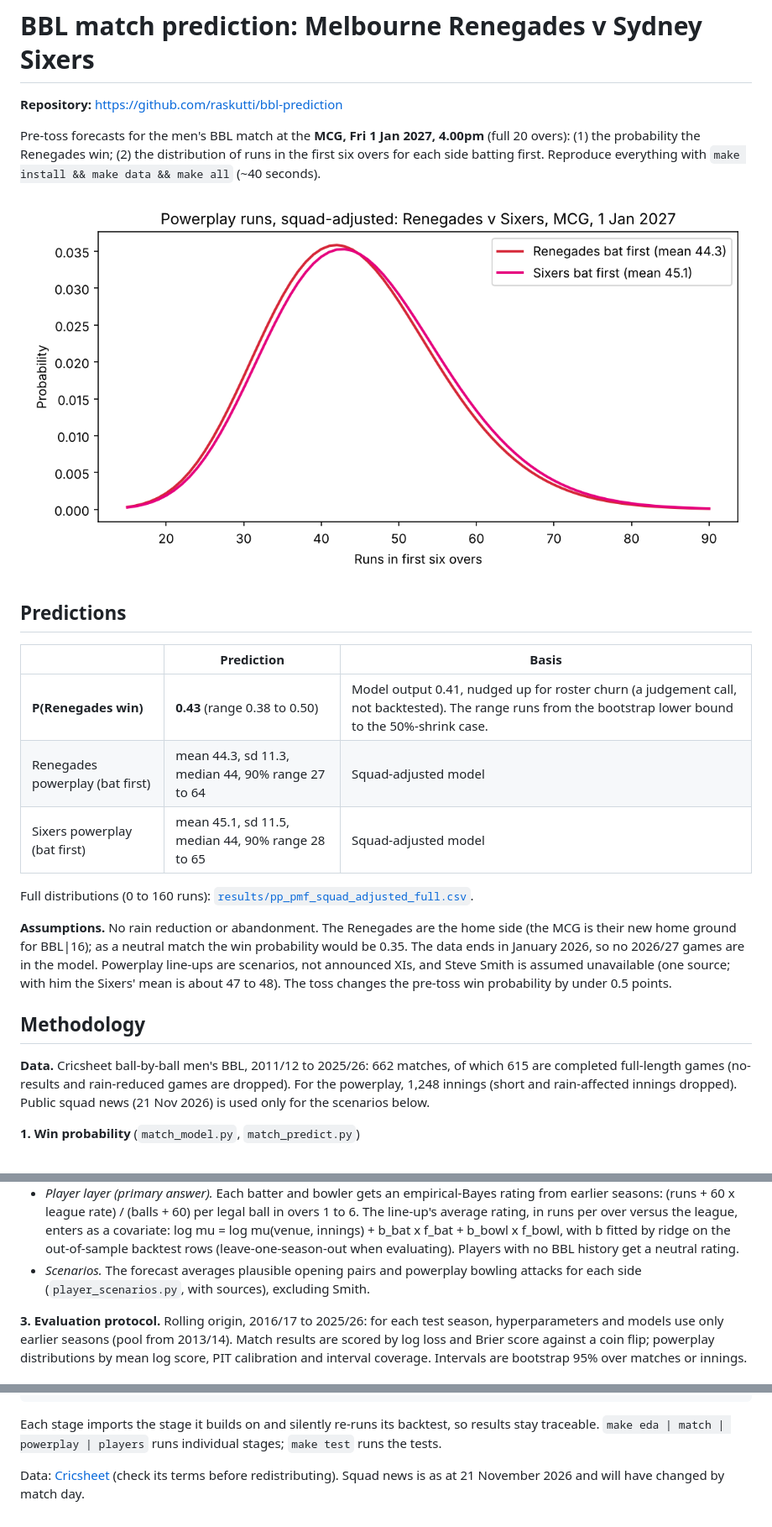
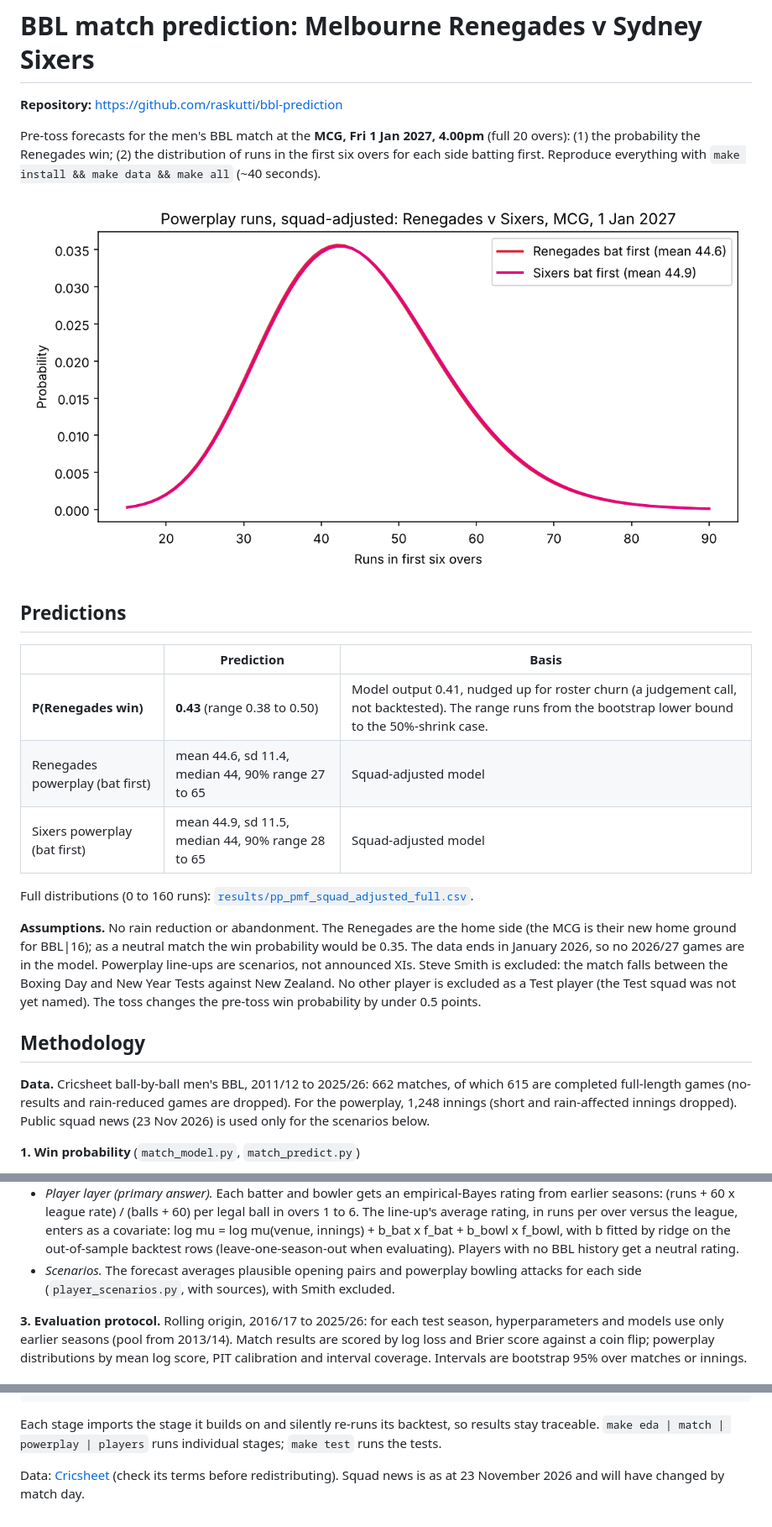
Before and after one commit to raskutti/bbl-prediction, a Markdown page: README.md, 3 parts joined by grey strips. Shown at 84% size. GitHub-like rendering; pictures changed too: results/pp_distributions_squad_adjusted.png.

Commit message:
update based on expected exclusions of smith, behrendorff

```diff
--- a/README.md
+++ b/README.md
@@ -13,22 +13,22 @@ side batting first. Reproduce everything with `make install && make data && make
 | | Prediction | Basis |
 |---|---|---|
 | **P(Renegades win)** | **0.43** (range 0.38 to 0.50) | Model output 0.41, nudged up for roster churn (a judgement call, not backtested). The range runs from the bootstrap lower bound to the 50%-shrink case. |
-| Renegades powerplay (bat first) | mean 44.3, sd 11.3, median 44, 90% range 27 to 64 | Squad-adjusted model |
-| Sixers powerplay (bat first) | mean 45.1, sd 11.5, median 44, 90% range 28 to 65 | Squad-adjusted model |
+| Renegades powerplay (bat first) | mean 44.6, sd 11.4, median 44, 90% range 27 to 65 | Squad-adjusted model |
+| Sixers powerplay (bat first) | mean 44.9, sd 11.5, median 44, 90% range 28 to 65 | Squad-adjusted model |
 
 Full distributions (0 to 160 runs): [`results/pp_pmf_squad_adjusted_full.csv`](results/pp_pmf_squad_adjusted_full.csv).
 
 **Assumptions.** No rain reduction or abandonment. The Renegades are the home side (the MCG is their new
 home ground for BBL|16); as a neutral match the win probability would be 0.35. The data ends in January 2026,
-so no 2026/27 games are in the model. Powerplay line-ups are scenarios, not announced XIs, and Steve Smith is
-assumed unavailable (one source; with him the Sixers' mean is about 47 to 48). The toss changes the pre-toss
+so no 2026/27 games are in the model. Powerplay line-ups are scenarios, not announced XIs. Steve Smith is
+excluded: the match falls between the Boxing Day and New Year Tests against New Zealand. No other player is excluded as a Test player (the Test squad was not yet named). The toss changes the pre-toss
 win probability by under 0.5 points.
 
 ## Methodology
 
 **Data.** Cricsheet ball-by-ball men's BBL, 2011/12 to 2025/26: 662 matches, of which 615 are completed
 full-length games (no-results and rain-reduced games are dropped). For the powerplay, 1,248 innings (short and
-rain-affected innings dropped). Public squad news (21 Nov 2026) is used only for the scenarios below.
+rain-affected innings dropped). Public squad news (23 Nov 2026) is used only for the scenarios below.
 
 **1. Win probability** (`match_model.py`, `match_predict.py`)
 
@@ -44,7 +44,7 @@ rain-affected innings dropped). Public squad news (21 Nov 2026) is used only for
 - *Mean.* log mu = intercept + second-innings effect + venue effect (ridge-shrunk, 14 venues), plus optional batting-team and bowling-team effects. Observations are time-decayed; fitting is by L-BFGS with analytic gradients.
 - *Team-level answer.* An equal mixture of an all-history fit and a one-year half-life fit (hedging uncertainty in the league scoring level): means 42.7 (Renegades) and 41.6 (Sixers).
 - *Player layer (primary answer).* Each batter and bowler gets an empirical-Bayes rating from earlier seasons: (runs + 60 x league rate) / (balls + 60) per legal ball in overs 1 to 6. The line-up's average rating, in runs per over versus the league, enters as a covariate: log mu = log mu(venue, innings) + b_bat x f_bat + b_bowl x f_bowl, with b fitted by ridge on the out-of-sample backtest rows (leave-one-season-out when evaluating). Players with no BBL history get a neutral rating.
-- *Scenarios.* The forecast averages plausible opening pairs and powerplay bowling attacks for each side (`player_scenarios.py`, with sources), excluding Smith.
+- *Scenarios.* The forecast averages plausible opening pairs and powerplay bowling attacks for each side (`player_scenarios.py`, with sources), with Smith excluded.
 
 **3. Evaluation protocol.** Rolling origin, 2016/17 to 2025/26: for each test season, hyperparameters and models use only earlier seasons (pool from 2013/14). Match results are scored by log loss and Brier score against a coin flip; powerplay distributions by mean log score, PIT calibration and interval coverage. Intervals are bootstrap 95% over matches or innings.
 
@@ -101,4 +101,4 @@ Each stage imports the stage it builds on and silently re-runs its backtest, so
 `make eda | match | powerplay | players` runs individual stages; `make test` runs the tests.
 
 Data: [Cricsheet](https://cricsheet.org) (check its terms before redistributing). Squad news is as at
-21 November 2026 and will have changed by match day.
+23 November 2026 and will have changed by match day.
```
Also changed, not shown: 3 other files.
